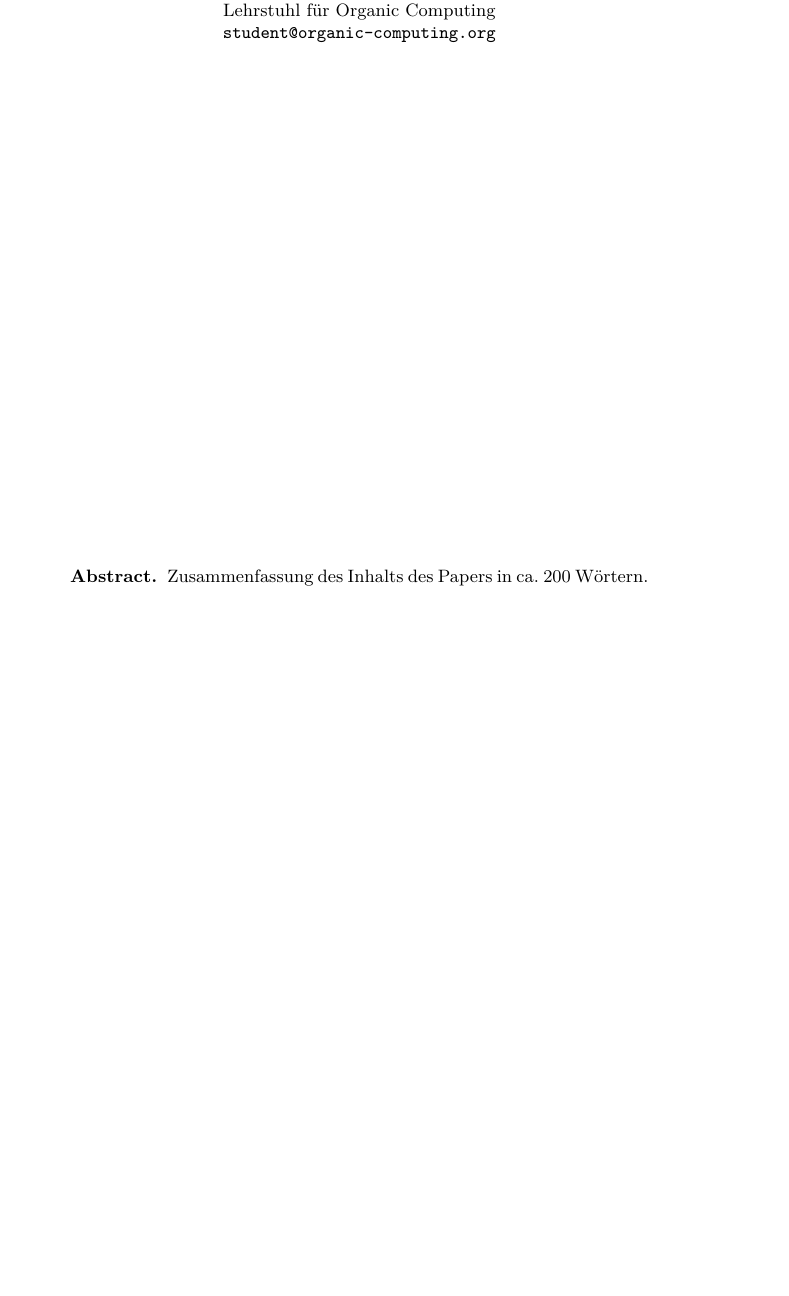
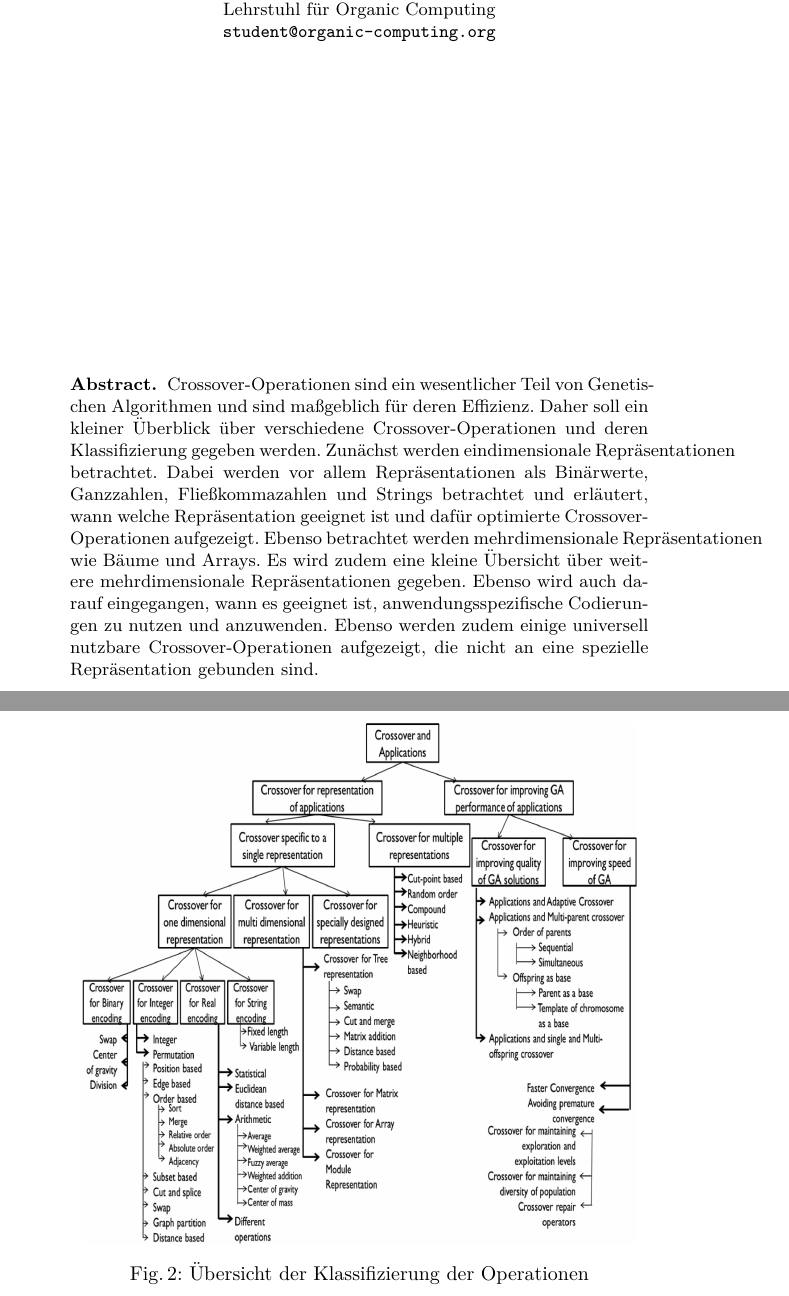
Before and after one commit to gobo7793/OC-Seminar, a LaTeX paper (main.tex): part of page 1 of 5 before the commit and two parts of pages 1 and 3 of 6 after it, the two joined at a grey line, cut so that both start at the same text, the shorter picture padded with empty space. Compiled offline with pdfLaTeX.

Commit message:
added abstract and crossover overview from paper

```diff
--- a/main.tex
+++ b/main.tex
@@ -21,7 +21,7 @@
 
 %-------------------------
 \begin{abstract}
-	Zusammenfassung des Inhalts des Papers in ca. 200 Wörtern.
+	Crossover-Operationen sind ein wesentlicher Teil von Genetischen Algorithmen und sind maßgeblich für deren Effizienz. Daher soll ein kleiner Überblick über verschiedene Crossover-Operationen und deren Klassifizierung gegeben werden. Zunächst werden eindimensionale Repräsentationen betrachtet. Dabei werden vor allem Repräsentationen als Binärwerte, Ganzzahlen, Fließkommazahlen und Strings betrachtet und erläutert, wann welche Repräsentation geeignet ist und dafür optimierte Crossover-Operationen aufgezeigt. Ebenso betrachtet werden mehrdimensionale Repräsentationen wie Bäume und Arrays. Es wird zudem eine kleine Übersicht über weitere mehrdimensionale Repräsentationen gegeben. Ebenso wird auch darauf eingegangen, wann es geeignet ist, anwendungsspezifische Codierungen zu nutzen und anzuwenden. Ebenso werden zudem einige universell nutzbare Crossover-Operationen aufgezeigt, die nicht an eine spezielle Repräsentation gebunden sind.
 \end{abstract}
 
 \pagebreak
@@ -43,3 +43,7 @@
 \section{Klassifizierungen von Crossover-Operationen}
 \label{sec:KlassifizierungCrossover}
 
+	\begin{figure}
+		\centering
+		\includegraphics[width=.8\columnwidth]{./Figures/Crossover-Klassifizierung-Paper.png}
+		\caption{Übersicht der Klassifizierung der Operationen}
```
Also changed, not shown: Figures/Crossover-Klassifizierung-Paper.png (added), main.pdf, main.tex (9 more changed lines).
